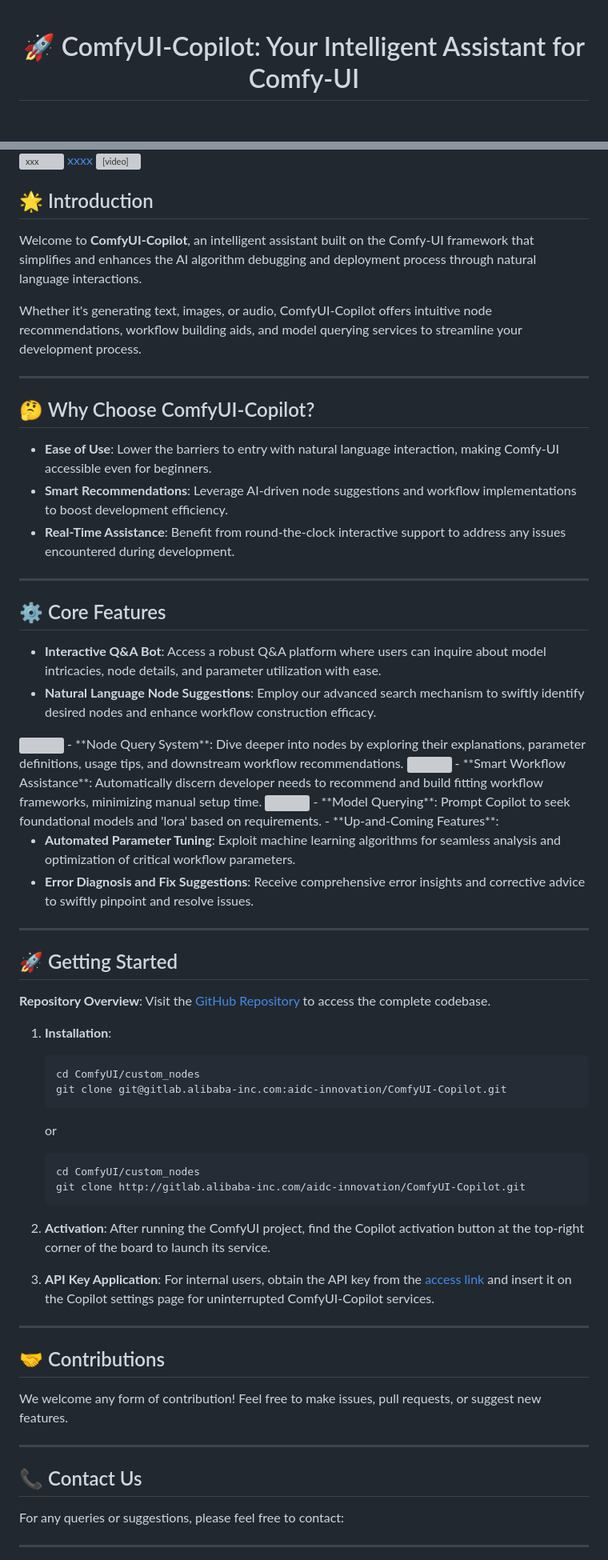
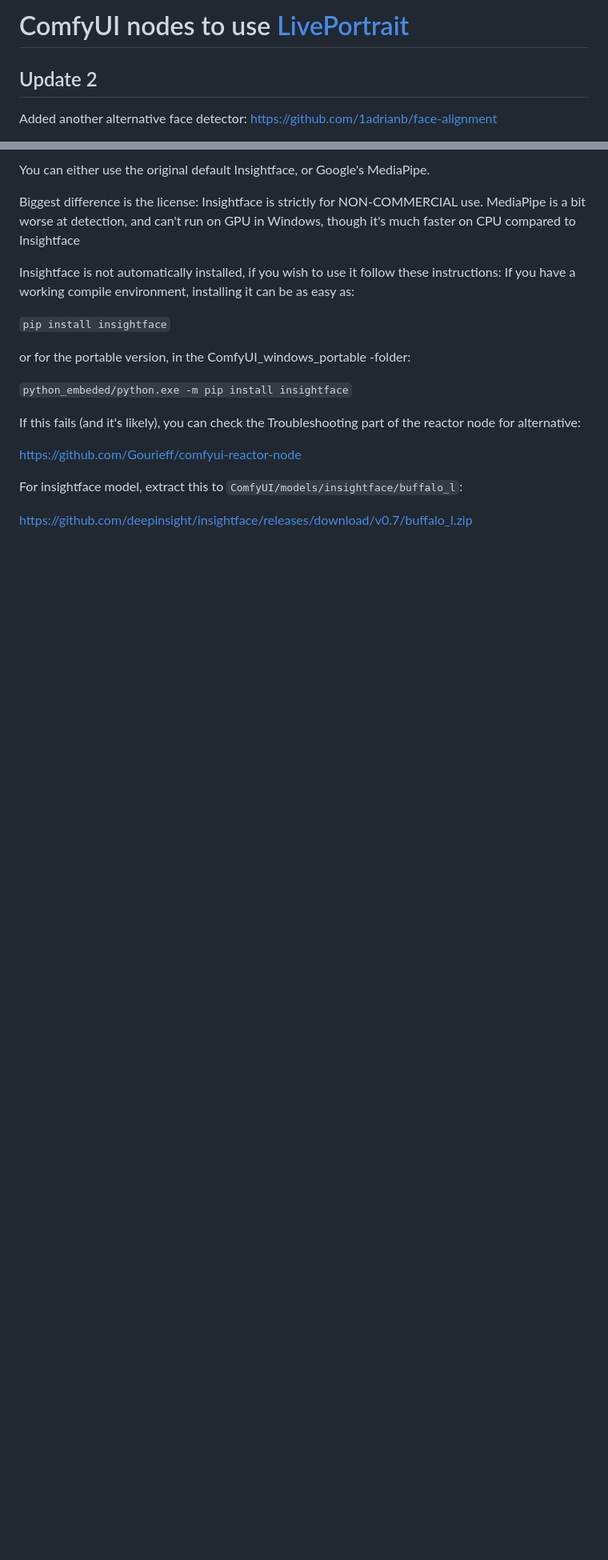
Before and after one commit to puke3615/just-test, a Markdown page: README.md, 2 parts joined by grey strips. Shown at 80% size. Rendered like a GitHub page; blank space fills up the shorter version; grey boxes are pictures that could not be loaded.

````diff
--- a/README.md
+++ b/README.md
@@ -1,4 +1,5 @@
-<div align="center">
+# ComfyUI nodes to use [LivePortrait](https://github.com/KwaiVGI/LivePortrait)
+## Update 2
 
-# 🚀 ComfyUI-Copilot: Your Intelligent Assistant for Comfy-UI
+Added another alternative face detector: https://github.com/1adrianb/face-alignment
 
@@ -35,73 +57,23 @@
 
-![xxx](./s39--d14.mp4)
-[xxxx](./s39--d14.mp4)
-<video src="s39--d14.mp4" />
+You can either use the original default Insightface, or Google's MediaPipe.
 
+Biggest difference is the license: Insightface is strictly for NON-COMMERCIAL use.
+MediaPipe is a bit worse at detection, and can't run on GPU in Windows, though it's much faster on CPU compared to Insightface
 
-## 🌟 Introduction
+Insightface is not automatically installed, if you wish to use it follow these instructions:
+If you have a working compile environment, installing it can be as easy as:
 
-Welcome to **ComfyUI-Copilot**, an intelligent assistant built on the Comfy-UI framework that simplifies and enhances the AI algorithm debugging and deployment process through natural language interactions.
+`pip install insightface`
 
-Whether it's generating text, images, or audio, ComfyUI-Copilot offers intuitive node recommendations, workflow building aids, and model querying services to streamline your development process.
+or for the portable version, in the ComfyUI_windows_portable -folder:
 
----
+`python_embeded/python.exe -m pip install insightface`
 
-## 🤔 Why Choose ComfyUI-Copilot?
+If this fails (and it's likely), you can check the Troubleshooting part of the reactor node for alternative:
 
-- **Ease of Use**: Lower the barriers to entry with natural language interaction, making Comfy-UI accessible even for beginners.
-- **Smart Recommendations**: Leverage AI-driven node suggestions and workflow implementations to boost development efficiency.
-- **Real-Time Assistance**: Benefit from round-the-clock interactive support to address any issues encountered during development.
+https://github.com/Gourieff/comfyui-reactor-node
 
----
+For insightface model, extract this to `ComfyUI/models/insightface/buffalo_l`:
 
-## ⚙️ Core Features
+https://github.com/deepinsight/insightface/releases/download/v0.7/buffalo_l.zip
 
-- **Interactive Q&A Bot**: Access a robust Q&A platform where users can inquire about model intricacies, node details, and parameter utilization with ease.
-- **Natural Language Node Suggestions**: Employ our advanced search mechanism to swiftly identify desired nodes and enhance workflow construction efficacy.
-<img src="assets/comfycopilot_nodes_recommend.gif"/>
-- **Node Query System**: Dive deeper into nodes by exploring their explanations, parameter definitions, usage tips, and downstream workflow recommendations.
-<img src="assets/comfycopilot_nodes_search.gif"/>
-- **Smart Workflow Assistance**: Automatically discern developer needs to recommend and build fitting workflow frameworks, minimizing manual setup time.
-<img src="assets/工作流检索.png"/>
-- **Model Querying**: Prompt Copilot to seek foundational models and 'lora' based on requirements.
-- **Up-and-Coming Features**:
-
-  - **Automated Parameter Tuning**: Exploit machine learning algorithms for seamless analysis and optimization of critical workflow parameters.
-  - **Error Diagnosis and Fix Suggestions**: Receive comprehensive error insights and corrective advice to swiftly pinpoint and resolve issues.
-
----
-
-## 🚀 Getting Started
-
-**Repository Overview**: Visit the [GitHub Repository](https://code.alibaba-inc.com/aidc-innovation/ComfyUI-Copilot) to access the complete codebase.
-
-1. **Installation**:
-
-   ```bash
-   cd ComfyUI/custom_nodes
-   git clone git@gitlab.alibaba-inc.com:aidc-innovation/ComfyUI-Copilot.git
-   ```
-
-   or
-
-   ```bash
-   cd ComfyUI/custom_nodes
-   git clone http://gitlab.alibaba-inc.com/aidc-innovation/ComfyUI-Copilot.git
-   ```
-2. **Activation**: After running the ComfyUI project, find the Copilot activation button at the top-right corner of the board to launch its service.
-3. **API Key Application**: For internal users, obtain the API key from the [access link](https://aidc-appsmith.alibaba-inc.com/app/comfyui-copilot-website/page1-677648e0b007d02d2b193eeb) and insert it on the Copilot settings page for uninterrupted ComfyUI-Copilot services.
-
----
-
-## 🤝 Contributions
-
-We welcome any form of contribution! Feel free to make issues, pull requests, or suggest new features.
-
----
-
-## 📞 Contact Us
-
-For any queries or suggestions, please feel free to contact:
-
----
-
````
Also changed, not shown: other parts of README.md (+40 -37 lines).
